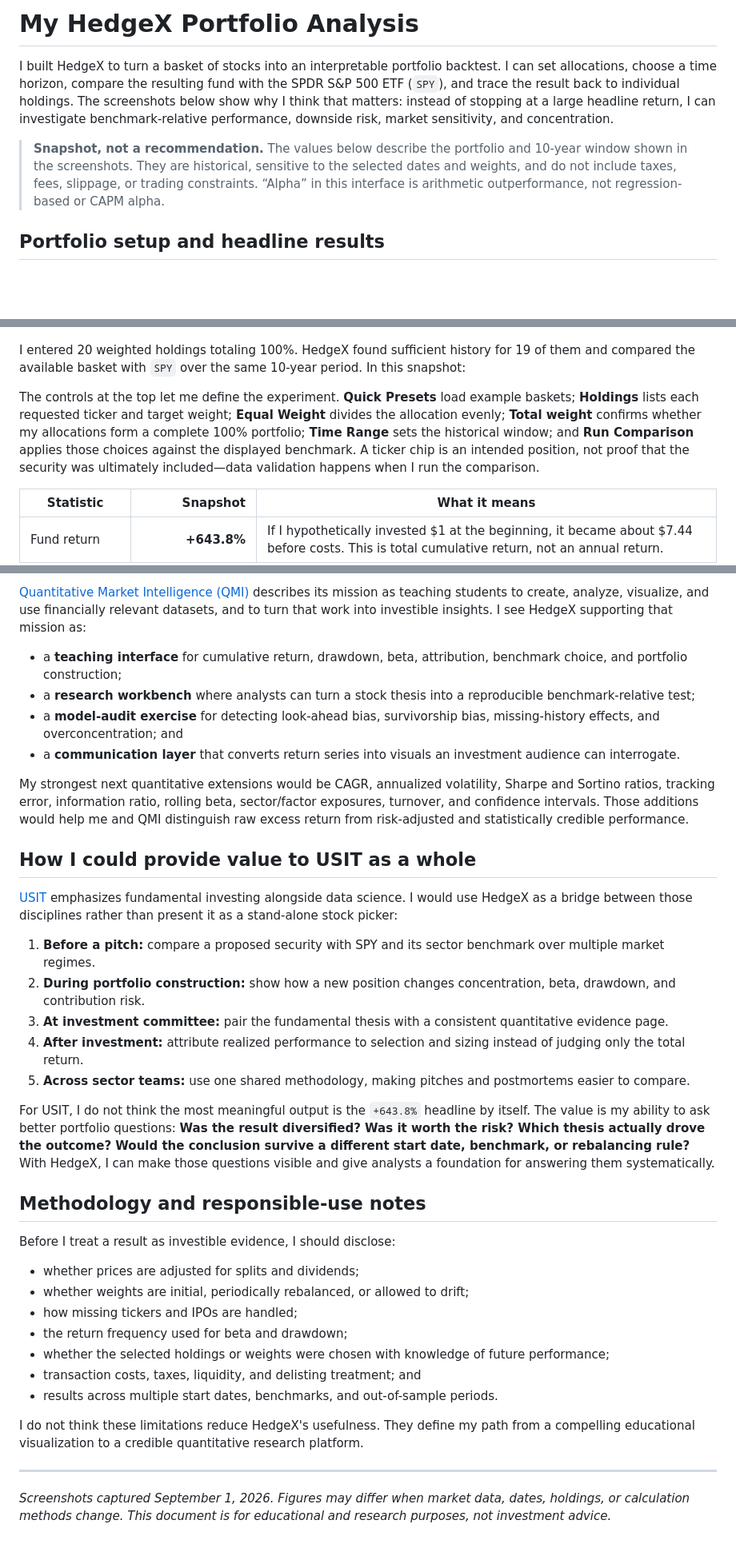
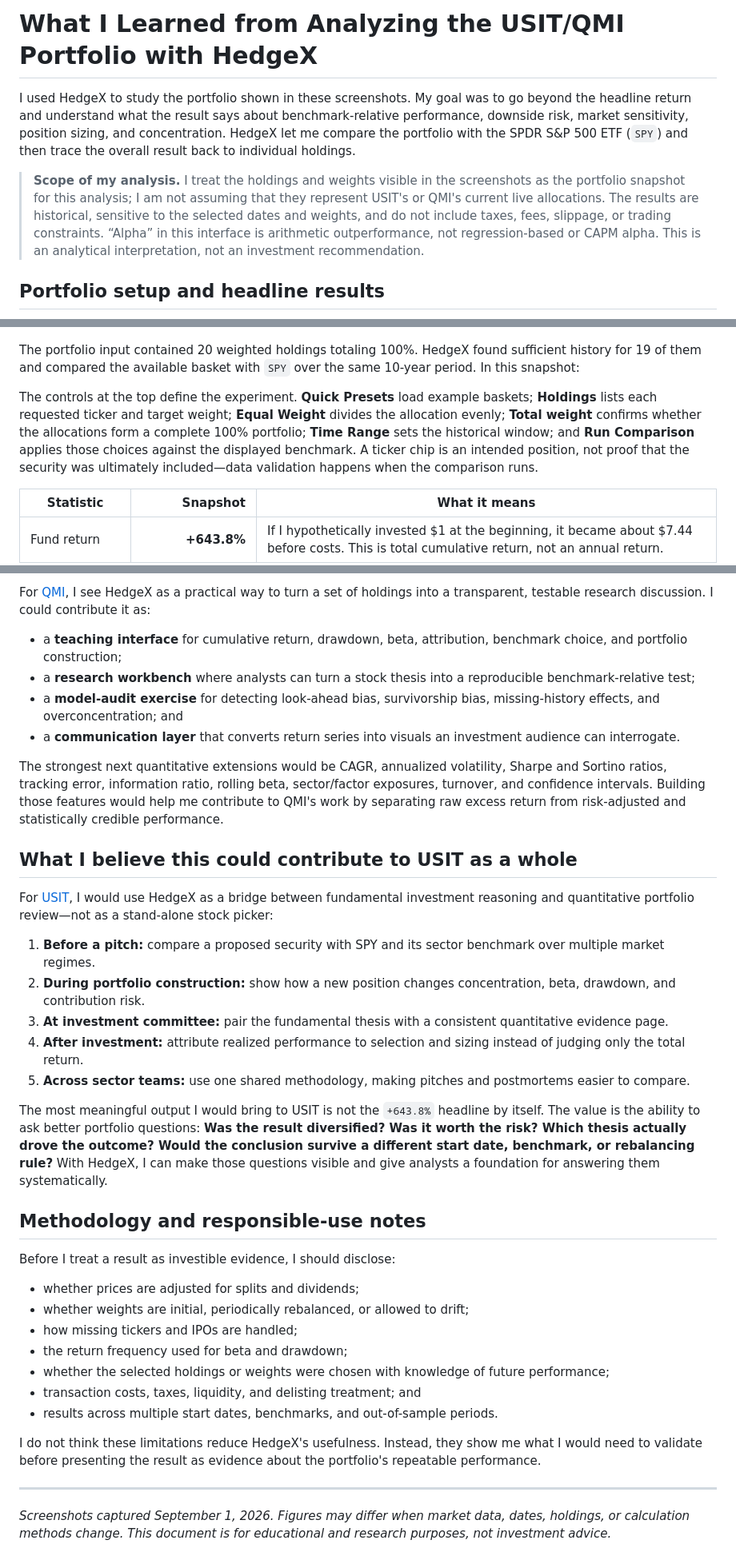
Before and after one commit to TanishC4444/Hedgex, a Markdown page: PORTFOLIO_ANALYSIS.md, 3 parts joined by grey strips. Shown at 80% size. GitHub-like rendering; blank space fills up the shorter version.

```diff
--- a/PORTFOLIO_ANALYSIS.md
+++ b/PORTFOLIO_ANALYSIS.md
@@ -1,16 +1,16 @@
-# My HedgeX Portfolio Analysis
+# What I Learned from Analyzing the USIT/QMI Portfolio with HedgeX
 
-I built HedgeX to turn a basket of stocks into an interpretable portfolio backtest. I can set allocations, choose a time horizon, compare the resulting fund with the SPDR S&P 500 ETF (`SPY`), and trace the result back to individual holdings. The screenshots below show why I think that matters: instead of stopping at a large headline return, I can investigate benchmark-relative performance, downside risk, market sensitivity, and concentration.
+I used HedgeX to study the portfolio shown in these screenshots. My goal was to go beyond the headline return and understand what the result says about benchmark-relative performance, downside risk, market sensitivity, position sizing, and concentration. HedgeX let me compare the portfolio with the SPDR S&P 500 ETF (`SPY`) and then trace the overall result back to individual holdings.
 
-> **Snapshot, not a recommendation.** The values below describe the portfolio and 10-year window shown in the screenshots. They are historical, sensitive to the selected dates and weights, and do not include taxes, fees, slippage, or trading constraints. “Alpha” in this interface is arithmetic outperformance, not regression-based or CAPM alpha.
+> **Scope of my analysis.** I treat the holdings and weights visible in the screenshots as the portfolio snapshot for this analysis; I am not assuming that they represent USIT's or QMI's current live allocations. The results are historical, sensitive to the selected dates and weights, and do not include taxes, fees, slippage, or trading constraints. “Alpha” in this interface is arithmetic outperformance, not regression-based or CAPM alpha. This is an analytical interpretation, not an investment recommendation.
 
 ## Portfolio setup and headline results
 
 ![HedgeX fund builder and performance summary](docs/assets/hedgex-fund-overview.png)
 
-I entered 20 weighted holdings totaling 100%. HedgeX found sufficient history for 19 of them and compared the available basket with `SPY` over the same 10-year period. In this snapshot:
+The portfolio input contained 20 weighted holdings totaling 100%. HedgeX found sufficient history for 19 of them and compared the available basket with `SPY` over the same 10-year period. In this snapshot:
 
-The controls at the top let me define the experiment. **Quick Presets** load example baskets; **Holdings** lists each requested ticker and target weight; **Equal Weight** divides the allocation evenly; **Total weight** confirms whether my allocations form a complete 100% portfolio; **Time Range** sets the historical window; and **Run Comparison** applies those choices against the displayed benchmark. A ticker chip is an intended position, not proof that the security was ultimately included—data validation happens when I run the comparison.
+The controls at the top define the experiment. **Quick Presets** load example baskets; **Holdings** lists each requested ticker and target weight; **Equal Weight** divides the allocation evenly; **Total weight** confirms whether the allocations form a complete 100% portfolio; **Time Range** sets the historical window; and **Run Comparison** applies those choices against the displayed benchmark. A ticker chip is an intended position, not proof that the security was ultimately included—data validation happens when the comparison runs.
 
 | Statistic | Snapshot | What it means |
 |---|---:|---|
@@ -182,16 +182,16 @@ Because HedgeX analyzed only 19 of my 20 requested holdings, I reweighted the su
 
-[Quantitative Market Intelligence (QMI)](https://usitqmi.com/) describes its mission as teaching students to create, analyze, visualize, and use financially relevant datasets, and to turn that work into investible insights. I see HedgeX supporting that mission as:
+For [QMI](https://usitqmi.com/), I see HedgeX as a practical way to turn a set of holdings into a transparent, testable research discussion. I could contribute it as:
 
 - a **teaching interface** for cumulative return, drawdown, beta, attribution, benchmark choice, and portfolio construction;
 - a **research workbench** where analysts can turn a stock thesis into a reproducible benchmark-relative test;
 - a **model-audit exercise** for detecting look-ahead bias, survivorship bias, missing-history effects, and overconcentration; and
 - a **communication layer** that converts return series into visuals an investment audience can interrogate.
 
-My strongest next quantitative extensions would be CAGR, annualized volatility, Sharpe and Sortino ratios, tracking error, information ratio, rolling beta, sector/factor exposures, turnover, and confidence intervals. Those additions would help me and QMI distinguish raw excess return from risk-adjusted and statistically credible performance.
+The strongest next quantitative extensions would be CAGR, annualized volatility, Sharpe and Sortino ratios, tracking error, information ratio, rolling beta, sector/factor exposures, turnover, and confidence intervals. Building those features would help me contribute to QMI's work by separating raw excess return from risk-adjusted and statistically credible performance.
 
-## How I could provide value to USIT as a whole
+## What I believe this could contribute to USIT as a whole
 
-[USIT](https://www.texasusit.org/usit-foundation) emphasizes fundamental investing alongside data science. I would use HedgeX as a bridge between those disciplines rather than present it as a stand-alone stock picker:
+For [USIT](https://www.texasusit.org/usit-foundation), I would use HedgeX as a bridge between fundamental investment reasoning and quantitative portfolio review—not as a stand-alone stock picker:
 
 1. **Before a pitch:** compare a proposed security with SPY and its sector benchmark over multiple market regimes.
 2. **During portfolio construction:** show how a new position changes concentration, beta, drawdown, and contribution risk.
@@ -199,7 +199,7 @@ My strongest next quantitative extensions would be CAGR, annualized volatility,
 4. **After investment:** attribute realized performance to selection and sizing instead of judging only the total return.
 5. **Across sector teams:** use one shared methodology, making pitches and postmortems easier to compare.
 
-For USIT, I do not think the most meaningful output is the `+643.8%` headline by itself. The value is my ability to ask better portfolio questions: **Was the result diversified? Was it worth the risk? Which thesis actually drove the outcome? Would the conclusion survive a different start date, benchmark, or rebalancing rule?** With HedgeX, I can make those questions visible and give analysts a foundation for answering them systematically.
+The most meaningful output I would bring to USIT is not the `+643.8%` headline by itself. The value is the ability to ask better portfolio questions: **Was the result diversified? Was it worth the risk? Which thesis actually drove the outcome? Would the conclusion survive a different start date, benchmark, or rebalancing rule?** With HedgeX, I can make those questions visible and give analysts a foundation for answering them systematically.
 
 ## Methodology and responsible-use notes
 
@@ -213,7 +213,7 @@ Before I treat a result as investible evidence, I should disclose:
 - transaction costs, taxes, liquidity, and delisting treatment; and
 - results across multiple start dates, benchmarks, and out-of-sample periods.
 
-I do not think these limitations reduce HedgeX's usefulness. They define my path from a compelling educational visualization to a credible quantitative research platform.
+I do not think these limitations reduce HedgeX's usefulness. Instead, they show me what I would need to validate before presenting the result as evidence about the portfolio's repeatable performance.
 
 ---
 
```
Also changed, not shown: other parts of PORTFOLIO_ANALYSIS.md (+13 -13 lines).
